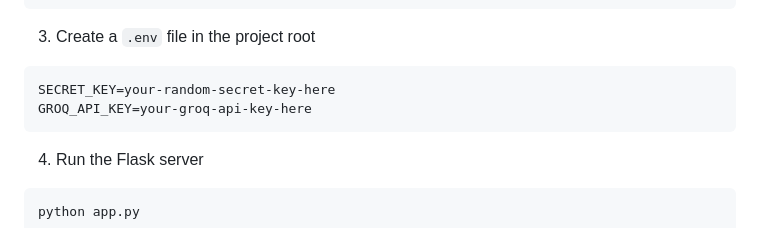
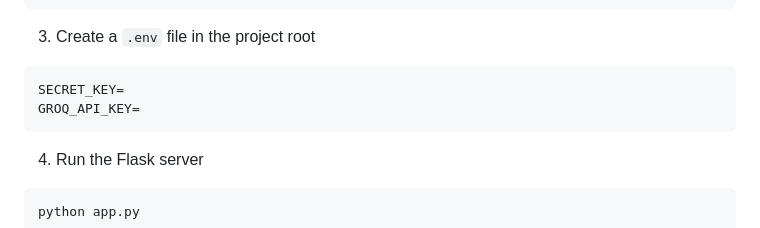
Before and after one commit to Harry2k21/house_finder_v1, a Markdown page: README.md, the part around the change. Rendered like a GitHub page.

Commit message:
readme chande for CD

````diff
--- a/README.md
+++ b/README.md
@@ -64,8 +64,8 @@ pip install -r requirements.txt
 
 3. Create a `.env` file in the project root
 ```
-SECRET_KEY=your-random-secret-key-here
-GROQ_API_KEY=your-groq-api-key-here
+SECRET_KEY=
+GROQ_API_KEY=
 ```
 
 4. Run the Flask server
````
